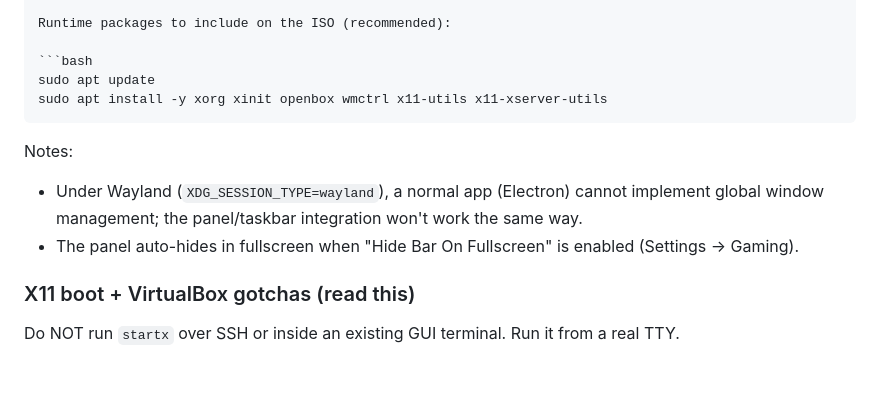
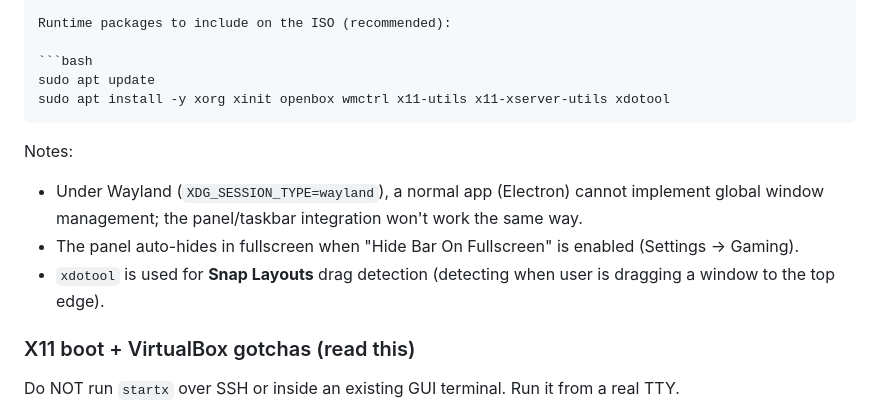
Before and after one commit to giangerostudio-ux/temple-os-remake, a Markdown page: docs/iso-build-guide.md, the part around the change. GitHub-like rendering; blank space fills up the shorter version.

Commit message:
chore(update): snapshot of current changes

````diff
--- a/docs/iso-build-guide.md
+++ b/docs/iso-build-guide.md
@@ -108,12 +108,13 @@ Runtime packages to include on the ISO (recommended):
 
 ```bash
 sudo apt update
-sudo apt install -y xorg xinit openbox wmctrl x11-utils x11-xserver-utils
+sudo apt install -y xorg xinit openbox wmctrl x11-utils x11-xserver-utils xdotool
 ```
 
 Notes:
 - Under Wayland (`XDG_SESSION_TYPE=wayland`), a normal app (Electron) cannot implement global window management; the panel/taskbar integration won't work the same way.
 - The panel auto-hides in fullscreen when "Hide Bar On Fullscreen" is enabled (Settings -> Gaming).
+- `xdotool` is used for **Snap Layouts** drag detection (detecting when user is dragging a window to the top edge).
 
 ### X11 boot + VirtualBox gotchas (read this)
 
````
